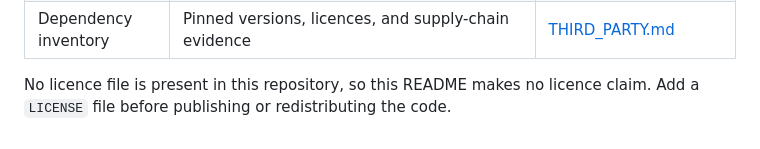
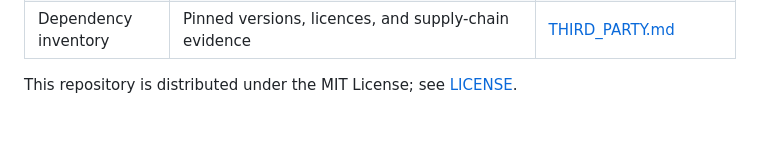
Before and after one commit to Gaoshou101/musicdl, a Markdown page: README.md, the part around the change. Rendered like a GitHub page.

```diff
--- a/README.md
+++ b/README.md
@@ -312,4 +312,4 @@ The dashboard in `web/` has its own toolchain: `npm run build` compiles it, `npm
 | Release gates | The gate runner, its tamper self-test, and the backup drill | [run_gates.py](./scripts/release/run_gates.py) |
 | Dependency inventory | Pinned versions, licences, and supply-chain evidence | [THIRD_PARTY.md](./THIRD_PARTY.md) |
 
-No licence file is present in this repository, so this README makes no licence claim. Add a `LICENSE` file before publishing or redistributing the code.
+This repository is distributed under the MIT License; see [LICENSE](./LICENSE).
```
Also changed, not shown: .planning/ROADMAP.md (+3 -1 lines).
